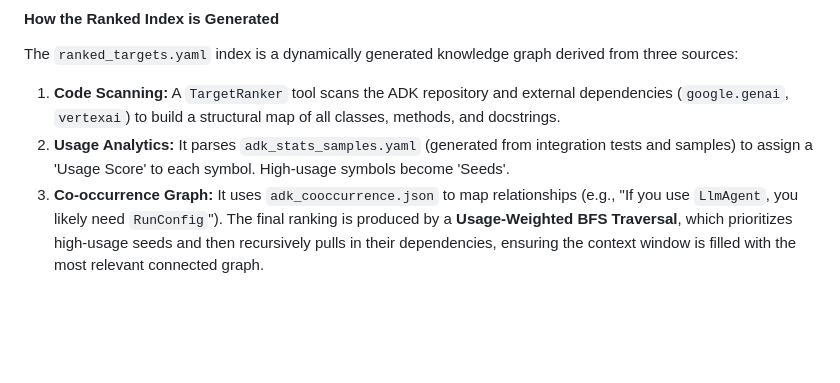
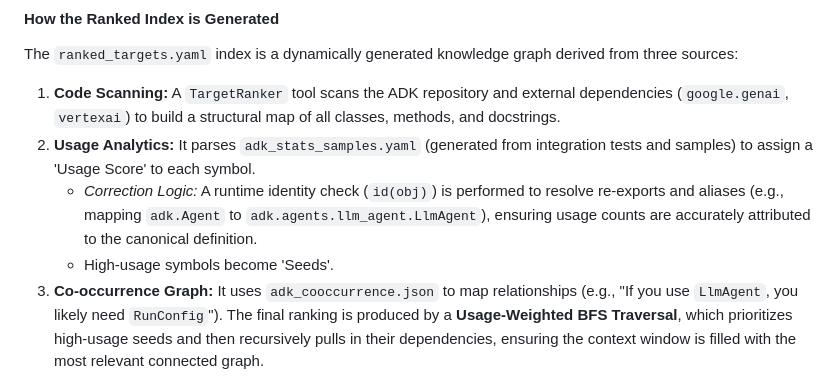
Before and after one commit to ivanmkc/agent-generator, a Markdown page: ai/status_reports/2026-01-29.md, the part around the change. Drawn GitHub-style; blank space fills up the shorter version.

Commit message:
docs: add runtime identity resolution detail to ranked index description

```diff
--- a/ai/status_reports/2026-01-29.md
+++ b/ai/status_reports/2026-01-29.md
@@ -56,7 +56,9 @@ The `ranked_knowledge_vector` agent employs a **Single Agent with Specialized Kn
 #### How the Ranked Index is Generated
 The `ranked_targets.yaml` index is a dynamically generated knowledge graph derived from three sources:
 1.  **Code Scanning:** A `TargetRanker` tool scans the ADK repository and external dependencies (`google.genai`, `vertexai`) to build a structural map of all classes, methods, and docstrings.
-2.  **Usage Analytics:** It parses `adk_stats_samples.yaml` (generated from integration tests and samples) to assign a 'Usage Score' to each symbol. High-usage symbols become 'Seeds'.
+2.  **Usage Analytics:** It parses `adk_stats_samples.yaml` (generated from integration tests and samples) to assign a 'Usage Score' to each symbol.
+    *   *Correction Logic:* A runtime identity check (`id(obj)`) is performed to resolve re-exports and aliases (e.g., mapping `adk.Agent` to `adk.agents.llm_agent.LlmAgent`), ensuring usage counts are accurately attributed to the canonical definition.
+    *   High-usage symbols become 'Seeds'.
 3.  **Co-occurrence Graph:** It uses `adk_cooccurrence.json` to map relationships (e.g., "If you use `LlmAgent`, you likely need `RunConfig`"). The final ranking is produced by a **Usage-Weighted BFS Traversal**, which prioritizes high-usage seeds and then recursively pulls in their dependencies, ensuring the context window is filled with the most relevant connected graph.
 
 ### 5. Tooling & Visualization
```
